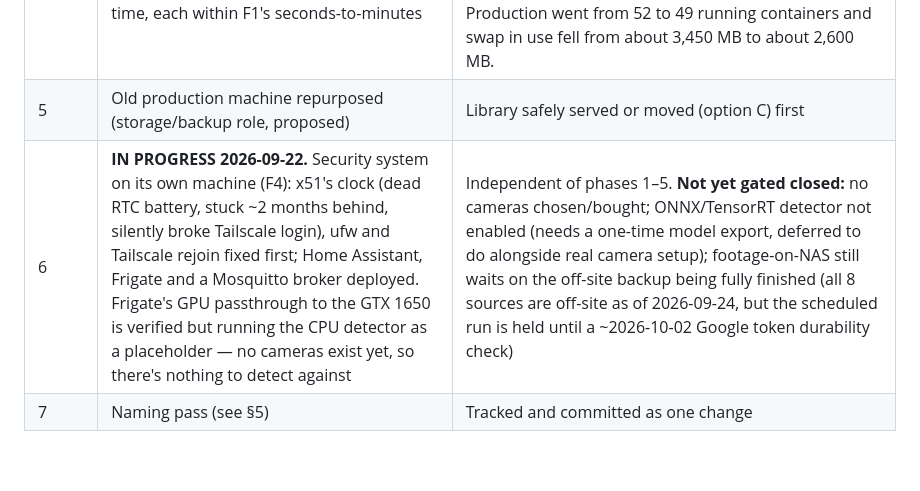
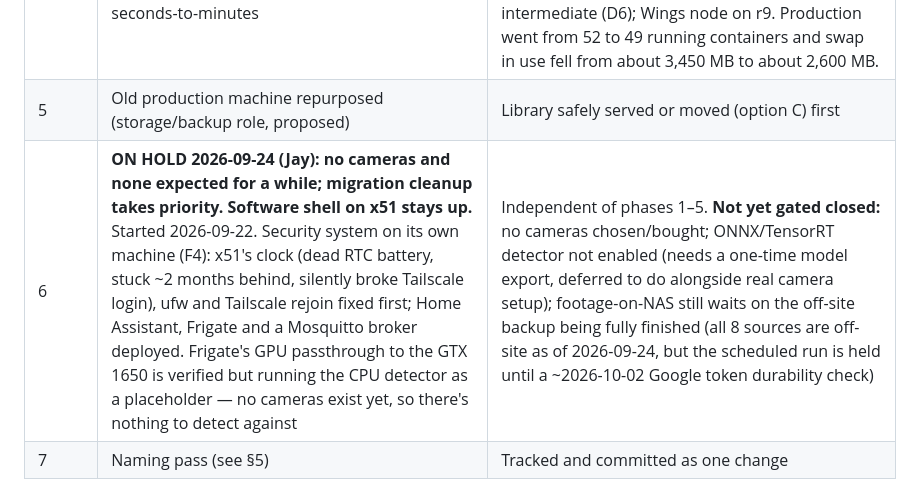
Before and after one commit to alleyneja/mediahub-configs, a Markdown page: docs/fleet-architecture.md, the part around the change. GitHub-like rendering; blank space fills up the shorter version.

Commit message:
Phase 6 on hold: no cameras planned, migration cleanup first
Co-Authored-By: Claude Sonnet 5 <noreply@anthropic.com>

```diff
--- a/docs/fleet-architecture.md
+++ b/docs/fleet-architecture.md
@@ -139,7 +139,7 @@ Each phase has a gate: do not start the next until the gate passes.
 | 3 | Plex/transcoding moves: rehearse against a copy, then a planned short cutover in a quiet window | Rehearsal passes; viewers unaffected off-window. **Rehearsal PASSED 2026-09-21** (see 6b). **CUTOVER DONE 2026-09-21, COMPLETE** (see 6c) |
 | 4 | **COMPLETE 2026-09-21 (closure proposed by Claude, Jay to confirm).** **Amended by D3:** only the compute-role services move to r9 (Immich, Jellyfin, Minecraft, Stirling PDF and similar); the essentials and the *arr pipeline stay on production. One stack at a time, each within F1's seconds-to-minutes | Each stack verified before the next Outcome: Minecraft (3 servers) moved to r9 (5.4); Stirling PDF moved behind r9's own Caddy (D7, D8); Jellyfin and RomM retired (D9); Immich's machine learning moved to r9's GPU with server, database and library left on production (D10); Immich originals put on two devices (D11). New platform pieces: r9's front door with its own name-constrained CA intermediate (D6); Wings node on r9. Production went from 52 to 49 running containers and swap in use fell from about 3,450 MB to about 2,600 MB. |
 | 5 | Old production machine repurposed (storage/backup role, proposed) | Library safely served or moved (option C) first |
-| 6 | **IN PROGRESS 2026-09-22.** Security system on its own machine (F4): x51's clock (dead RTC battery, stuck ~2 months behind, silently broke Tailscale login), ufw and Tailscale rejoin fixed first; Home Assistant, Frigate and a Mosquitto broker deployed. Frigate's GPU passthrough to the GTX 1650 is verified but running the CPU detector as a placeholder — no cameras exist yet, so there's nothing to detect against | Independent of phases 1–5. **Not yet gated closed:** no cameras chosen/bought; ONNX/TensorRT detector not enabled (needs a one-time model export, deferred to do alongside real camera setup); footage-on-NAS still waits on the off-site backup being fully finished (all 8 sources are off-site as of 2026-09-24, but the scheduled run is held until a ~2026-10-02 Google token durability check) |
+| 6 | **ON HOLD 2026-09-24 (Jay): no cameras and none expected for a while; migration cleanup takes priority. Software shell on x51 stays up.** Started 2026-09-22. Security system on its own machine (F4): x51's clock (dead RTC battery, stuck ~2 months behind, silently broke Tailscale login), ufw and Tailscale rejoin fixed first; Home Assistant, Frigate and a Mosquitto broker deployed. Frigate's GPU passthrough to the GTX 1650 is verified but running the CPU detector as a placeholder — no cameras exist yet, so there's nothing to detect against | Independent of phases 1–5. **Not yet gated closed:** no cameras chosen/bought; ONNX/TensorRT detector not enabled (needs a one-time model export, deferred to do alongside real camera setup); footage-on-NAS still waits on the off-site backup being fully finished (all 8 sources are off-site as of 2026-09-24, but the scheduled run is held until a ~2026-10-02 Google token durability check) |
 | 7 | Naming pass (see §5) | Tracked and committed as one change |
 
 The hub-and-satellite idea (one machine overseeing the others) is a later layer on top of this and
```
